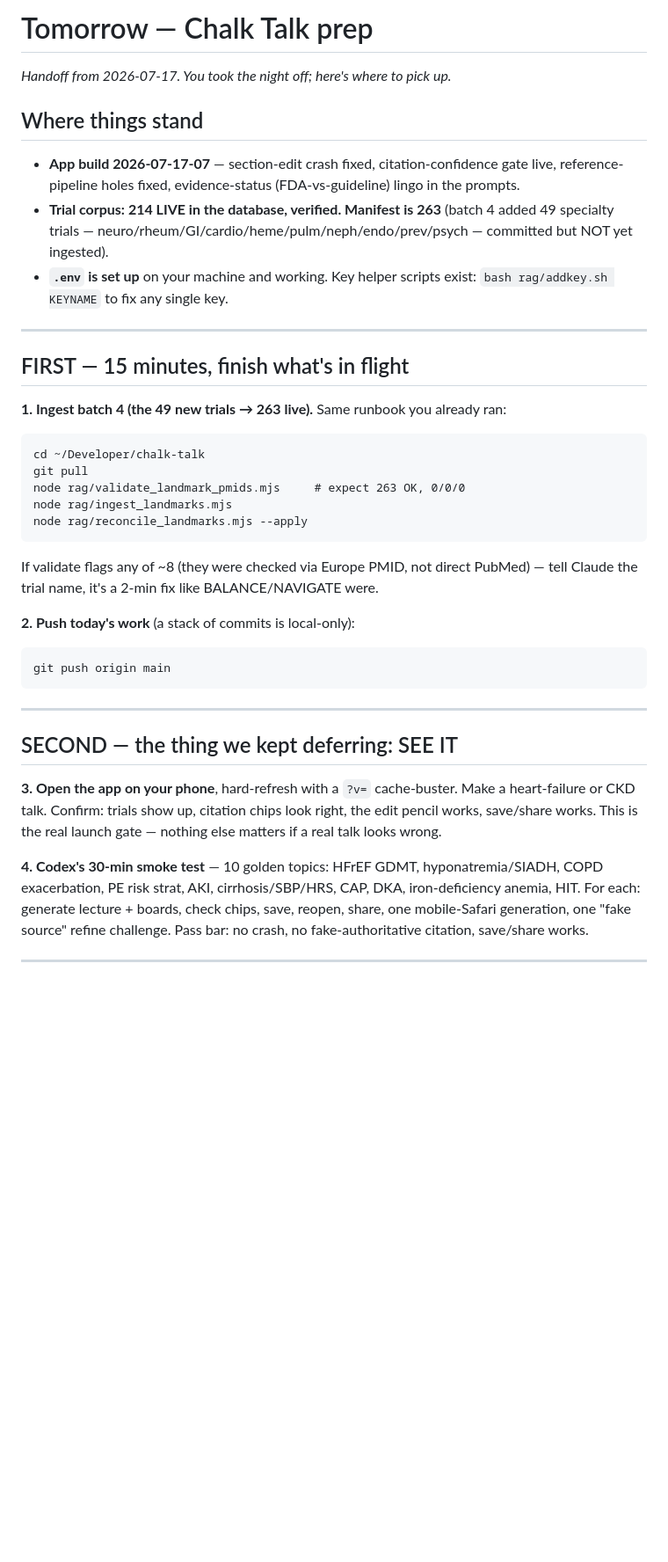
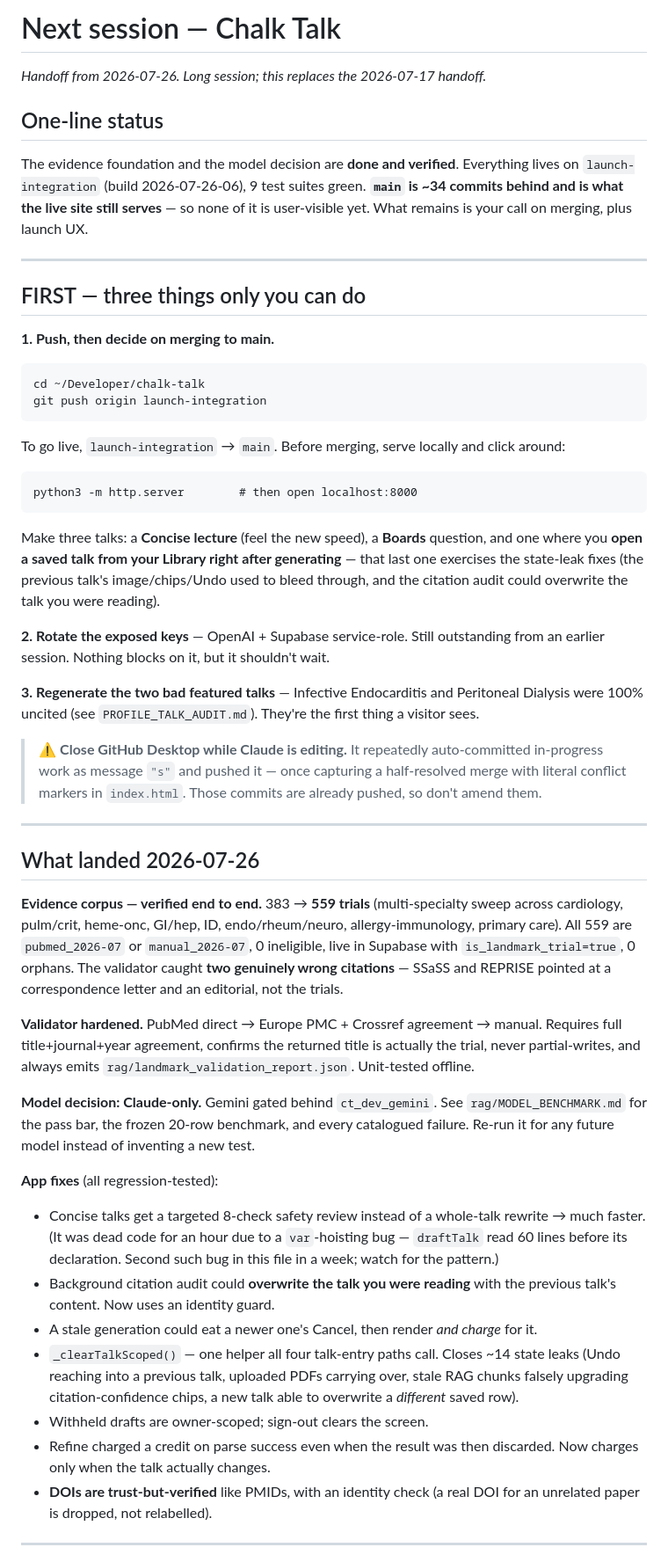
Before and after one commit to tangjennii-wq/chalk-talk, a Markdown page: NEXT_SESSION.md, the part around one of its changes. Shown at 88% size. Rendered like a GitHub page; blank space fills up the shorter version.

````diff
--- a/NEXT_SESSION.md
+++ b/NEXT_SESSION.md
@@ -1,37 +1,75 @@
-# Tomorrow — Chalk Talk prep
+# Next session — Chalk Talk
 
-_Handoff from 2026-07-17. You took the night off; here's where to pick up._
+_Handoff from 2026-07-26. Long session; this replaces the 2026-07-17 handoff._
 
-## Where things stand
-- **App build 2026-07-17-07** — section-edit crash fixed, citation-confidence gate live, reference-pipeline holes fixed, evidence-status (FDA-vs-guideline) lingo in the prompts.
-- **Trial corpus: 214 LIVE in the database, verified. Manifest is 263** (batch 4 added 49 specialty trials — neuro/rheum/GI/cardio/heme/pulm/neph/endo/prev/psych — committed but NOT yet ingested).
-- **`.env` is set up** on your machine and working. Key helper scripts exist: `bash rag/addkey.sh KEYNAME` to fix any single key.
+## One-line status
+
+The evidence foundation and the model decision are **done and verified**. Everything lives on
+`launch-integration` (build 2026-07-26-06), 9 test suites green. **`main` is ~34 commits behind and is
+what the live site still serves** — so none of it is user-visible yet. What remains is your call on
+merging, plus launch UX.
 
 ---
 
-## FIRST — 15 minutes, finish what's in flight
+## FIRST — three things only you can do
 
-**1. Ingest batch 4 (the 49 new trials → 263 live).** Same runbook you already ran:
+**1. Push, then decide on merging to main.**
 ```
 cd ~/Developer/chalk-talk
-git pull
-node rag/validate_landmark_pmids.mjs     # expect 263 OK, 0/0/0
-node rag/ingest_landmarks.mjs
-node rag/reconcile_landmarks.mjs --apply
+git push origin launch-integration
 ```
-If validate flags any of ~8 (they were checked via Europe PMID, not direct PubMed) — tell Claude the trial name, it's a 2-min fix like BALANCE/NAVIGATE were.
+To go live, `launch-integration` → `main`. Before merging, serve locally and click around:
+```
+python3 -m http.server        # then open localhost:8000
+```
+Make three talks: a **Concise lecture** (feel the new speed), a **Boards** question, and one where you
+**open a saved talk from your Library right after generating** — that last one exercises the state-leak
+fixes (the previous talk's image/chips/Undo used to bleed through, and the citation audit could
+overwrite the talk you were reading).
 
-**2. Push today's work** (a stack of commits is local-only):
-```
-git push origin main
-```
+**2. Rotate the exposed keys** — OpenAI + Supabase service-role. Still outstanding from an earlier
+session. Nothing blocks on it, but it shouldn't wait.
+
+**3. Regenerate the two bad featured talks** — Infective Endocarditis and Peritoneal Dialysis were 100%
+uncited (see `PROFILE_TALK_AUDIT.md`). They're the first thing a visitor sees.
+
+> ⚠️ **Close GitHub Desktop while Claude is editing.** It repeatedly auto-committed in-progress work as
+> message `"s"` and pushed it — once capturing a half-resolved merge with literal conflict markers in
+> `index.html`. Those commits are already pushed, so don't amend them.
 
 ---
 
-## SECOND — the thing we kept deferring: SEE IT
-**3. Open the app on your phone**, hard-refresh with a `?v=` cache-buster. Make a heart-failure or CKD talk. Confirm: trials show up, citation chips look right, the edit pencil works, save/share works. This is the real launch gate — nothing else matters if a real talk looks wrong.
+## What landed 2026-07-26
 
-**4. Codex's 30-min smoke test** — 10 golden topics: HFrEF GDMT, hyponatremia/SIADH, COPD exacerbation, PE risk strat, AKI, cirrhosis/SBP/HRS, CAP, DKA, iron-deficiency anemia, HIT. For each: generate lecture + boards, check chips, save, reopen, share, one mobile-Safari generation, one "fake source" refine challenge. Pass bar: no crash, no fake-authoritative citation, save/share works.
+**Evidence corpus — verified end to end.** 383 → **559 trials** (multi-specialty sweep across
+cardiology, pulm/crit, heme-onc, GI/hep, ID, endo/rheum/neuro, allergy-immunology, primary care). All
+559 are `pubmed_2026-07` or `manual_2026-07`, 0 ineligible, live in Supabase with
+`is_landmark_trial=true`, 0 orphans. The validator caught **two genuinely wrong citations** — SSaSS and
+REPRISE pointed at a correspondence letter and an editorial, not the trials.
+
+**Validator hardened.** PubMed direct → Europe PMC + Crossref agreement → manual. Requires full
+title+journal+year agreement, confirms the returned title is actually the trial, never partial-writes,
+and always emits `rag/landmark_validation_report.json`. Unit-tested offline.
+
+**Model decision: Claude-only.** Gemini gated behind `ct_dev_gemini`. See `rag/MODEL_BENCHMARK.md` for
+the pass bar, the frozen 20-row benchmark, and every catalogued failure. Re-run it for any future model
+instead of inventing a new test.
+
+**App fixes** (all regression-tested):
+- Concise talks get a targeted 8-check safety review instead of a whole-talk rewrite → much faster.
+  (It was dead code for an hour due to a `var`-hoisting bug — `draftTalk` read 60 lines before its
+  declaration. Second such bug in this file in a week; watch for the pattern.)
+- Background citation audit could **overwrite the talk you were reading** with the previous talk's
+  content. Now uses an identity guard.
+- A stale generation could eat a newer one's Cancel, then render *and charge* for it.
+- `_clearTalkScoped()` — one helper all four talk-entry paths call. Closes ~14 state leaks (Undo
+  reaching into a previous talk, uploaded PDFs carrying over, stale RAG chunks falsely upgrading
+  citation-confidence chips, a new talk able to overwrite a *different* saved row).
+- Withheld drafts are owner-scoped; sign-out clears the screen.
+- Refine charged a credit on parse success even when the result was then discarded. Now charges only
+  when the talk actually changes.
+- **DOIs are trust-but-verified** like PMIDs, with an identity check (a real DOI for an unrelated paper
+  is dropped, not relabelled).
 
 ---
 
````
Also changed, not shown: other parts of NEXT_SESSION.md (+46 -80 lines).
